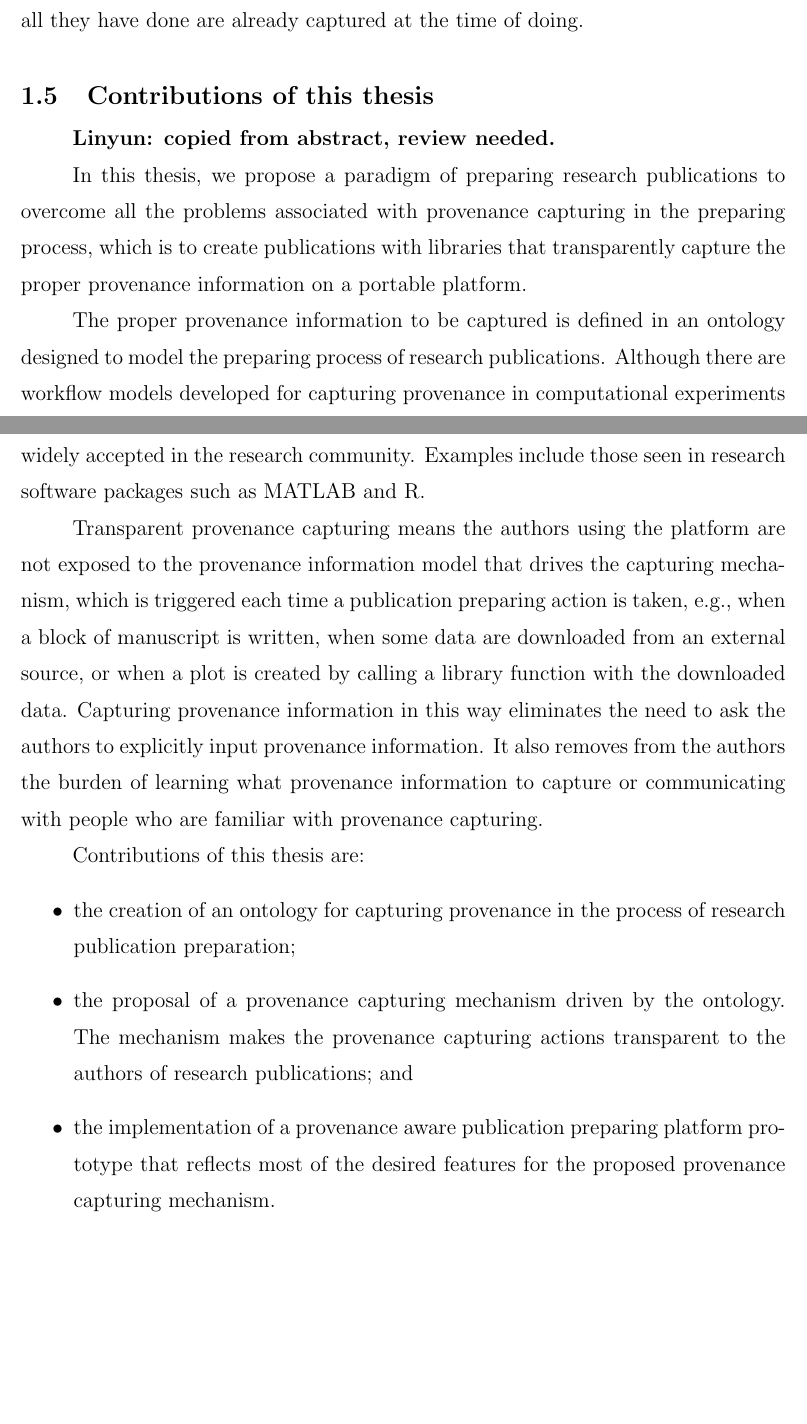
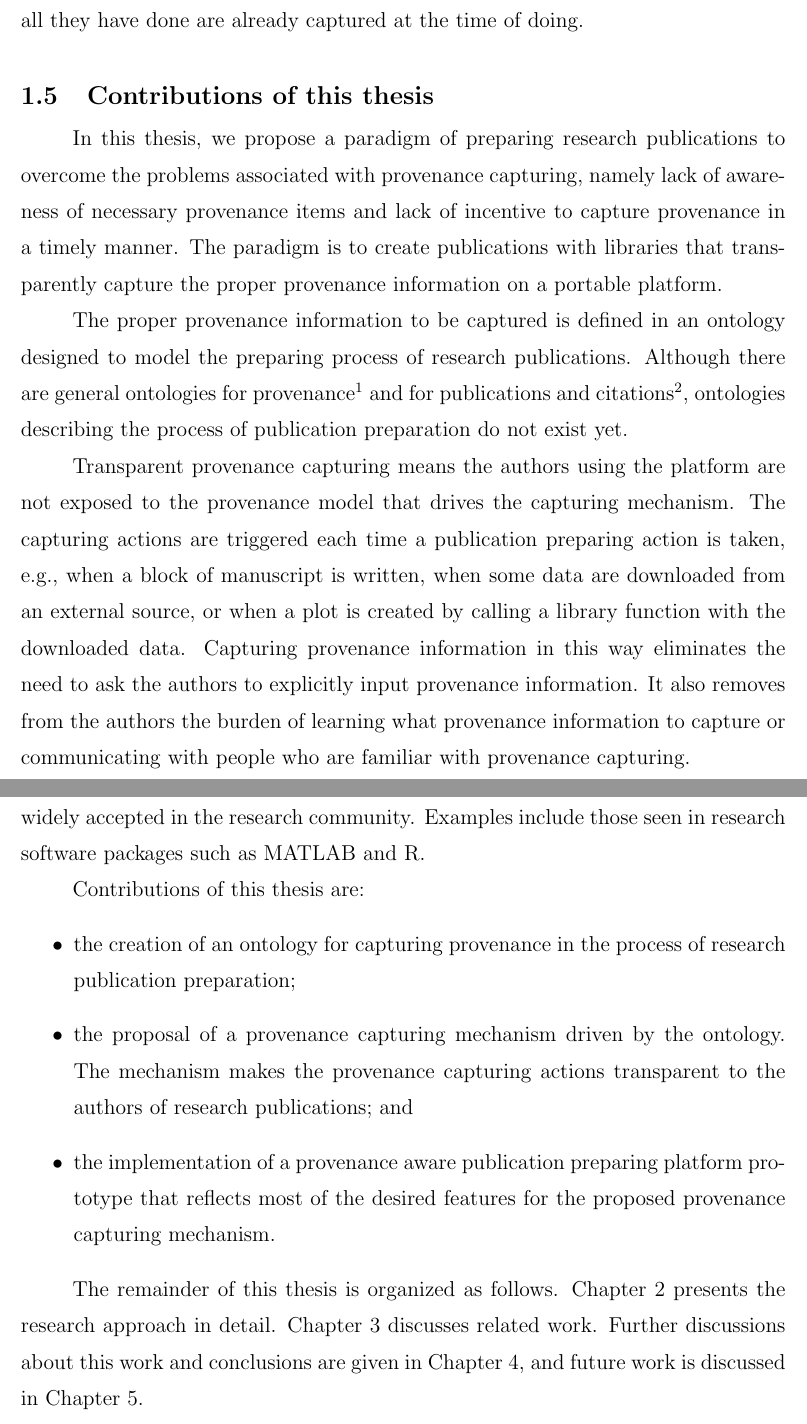
Before and after one commit to fulinyun/thesis, a LaTeX thesis (thesis.tex, which reads introduction.tex): two parts of pages 17 and 18 of 23, joined at a grey line, cut so that both start at the same text, the shorter picture padded with empty space. Compiled offline with pdfLaTeX.

Commit message:
Finished first iteration of the introductory chapter.

```diff
--- a/introduction.tex
+++ b/introduction.tex
@@ -209,22 +207,24 @@ Sufficient functionality is guaranteed because provenance aware versions of the
 To wrap up, our provenance capturing tools are provenance aware versions of existing tools used by authors of research publications. These tools get the knowledge of necessary provenance needed from the domain ontologies, and capture provenance as the authors are using the software to prepare publications -- no need to ask the authors to explicitly note down anything they have done because all they have done are already captured at the time of doing.
 
 \section{Contributions of this thesis}
-\comment{copied from abstract, review needed.}
+In this thesis, we propose a paradigm of preparing research publications to overcome the problems associated with provenance capturing, namely lack of awareness of necessary provenance items and lack of incentive to capture provenance in a timely manner. The paradigm is to create publications with libraries that transparently capture the proper provenance information on a portable platform.
 
-In this thesis, we propose a paradigm of preparing research publications to overcome all the problems associated with provenance capturing in the preparing process, which is to create publications with libraries that transparently capture the proper provenance information on a portable platform.
+The proper provenance information to be captured is defined in an ontology designed to model the preparing process of research publications. Although there are general ontologies for provenance\footnote{PROV-O: The PROV Ontology. Available at http://www.w3.org/TR/prov-o/} and for publications and citations\footnote{Introduction to SPAR. Available at http://sempublishing.sourceforge.net/}, ontologies describing the process of publication preparation do not exist yet.
+%Unlike models for computational experiments, the ontology presented in this thesis pays special attention to the human factor in the process, which is a significant feature of the publication preparing process compared with the computational experiment workflows. The provenance capturing mechanism is driven by the ontology.
+%capturing architectures and recording protocols developed for capturing provenance in computational experiments \cite{groth2006architecture, groth2009recording}\comment{find difference in our mechanism}, and ontologies for semantic
 
-The proper provenance information to be captured is defined in an ontology designed to model the preparing process of research publications. Although there are workflow models developed for capturing provenance in computational experiments \cite{groth2006architecture, groth2009recording}, models for provenance in publication preparation are not found. Unlike models for computational experiments, the ontology presented in this thesis pays special attention to the human factor in the process, which is a significant feature of the publication preparing process compared with the computational experiment workflows. The provenance capturing mechanism is driven by the ontology.
+Transparent provenance capturing means the authors using the platform are not exposed to the provenance model that drives the capturing mechanism. The capturing actions are triggered each time a publication preparing action is taken, e.g., when a block of manuscript is written, when some data are downloaded from an external source, or when a plot is created by calling a library function with the downloaded data. Capturing provenance information in this way eliminates the need to ask the authors to explicitly input provenance information. It also removes from the authors the burden of learning what provenance information to capture or communicating with people who are familiar with provenance capturing.
 
-A portable platform is a software package or a Web application that runs on some environment that is available on all the popular computational systems, such as a Java program which runs on the Java Virtual Machine, a Python program which runs with the Python interpreter, or a Web based application written in HTML, JavaScript and/or PHP scripts which runs on any of the mainstream Web browsers. Preparing research publications based entirely on a portable platform eliminates the necessity of capturing provenance information down to the computer system level. Two desirable features for the platform are that 1) it should supply all the functions needed in creating research publications, and 2) these functions can be used in a way that is similar to the software packages the author is used to working with. To ensure the first feature, the platform needs to be extensible, better if it already has a strong development community to supply a plethora of evolving modules. The second feature requires that the platform supports popular interactive editing modes widely accepted in the research community. Examples include those seen in research software packages such as MATLAB and R.
-
-Transparent provenance capturing means the authors using the platform are not exposed to the provenance information model that drives the capturing mechanism, which is triggered each time a publication preparing action is taken, e.g., when a block of manuscript is written, when some data are downloaded from an external source, or when a plot is created by calling a library function with the downloaded data. Capturing provenance information in this way eliminates the need to ask the authors to explicitly input provenance information. It also removes from the authors the burden of learning what provenance information to capture or communicating with people who are familiar with provenance capturing.
+A portable platform is a software package or a Web application that runs on some environment that is available on all the popular computational systems, such as a Java program which runs on the Java Virtual Machine, a Python program which runs with the Python interpreter, or a Web based application written in HTML, JavaScript and/or PHP scripts which runs on any of the mainstream Web browsers. Preparing research publications based entirely on a portable platform eliminates the necessity of capturing provenance down to the computer system level. Two desirable features for the platform are that 1) it should supply all the functions needed in creating research publications, and 2) these functions can be used in a way that is similar to the software packages the author is used to working with. To ensure the first feature, the platform needs to be extensible, better if it already has a strong development community to supply a plethora of evolving modules. The second feature requires that the platform supports popular interactive editing modes widely accepted in the research community. Examples include those seen in research software packages such as MATLAB and R.
 
 Contributions of this thesis are:
 \begin{itemize}
 \item the creation of an ontology for capturing provenance in the process of research publication preparation;
 \item the proposal of a provenance capturing mechanism driven by the ontology. The mechanism makes the provenance capturing actions transparent to the authors of research publications; and
 \item the implementation of a provenance aware publication preparing platform prototype that reflects most of the desired features for the proposed provenance capturing mechanism.
+\end{itemize}
 
+The remainder of this thesis is organized as follows. Chapter 2 presents the research approach in detail. Chapter 3 discusses related work. Further discussions about this work and conclusions are given in Chapter 4, and future work is discussed in Chapter 5.
 
 %%% Local Variables:
 %%% mode: latex
```
Also changed, not shown: introduction.tex (14 more changed lines), 1 other file.
